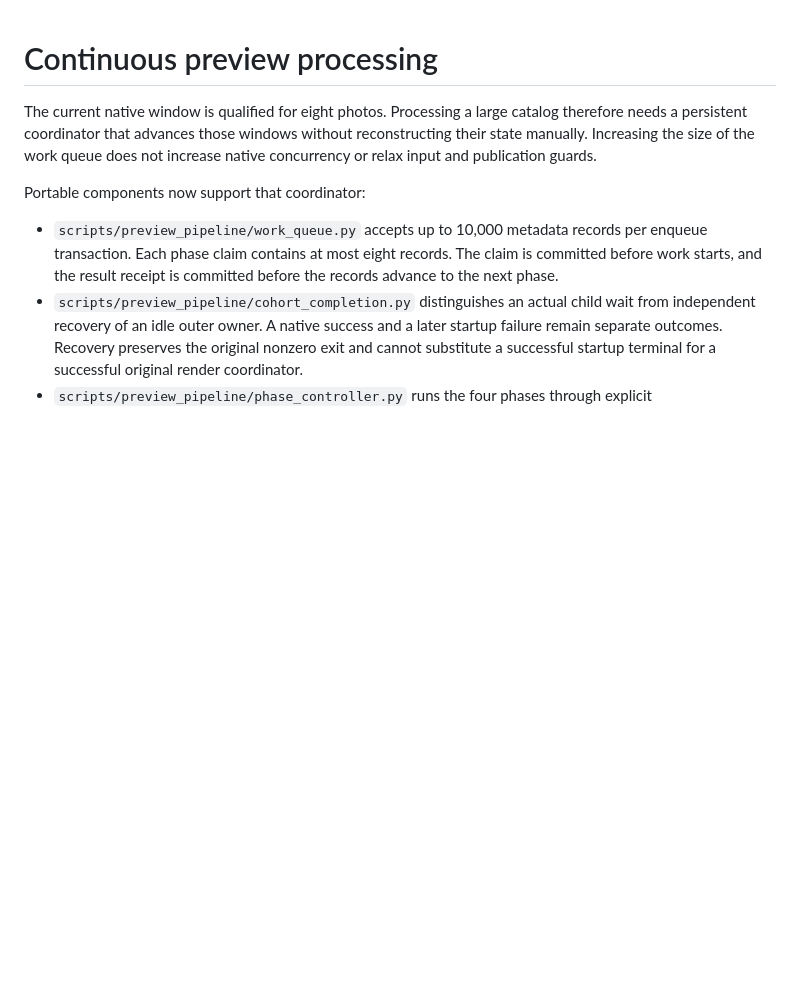
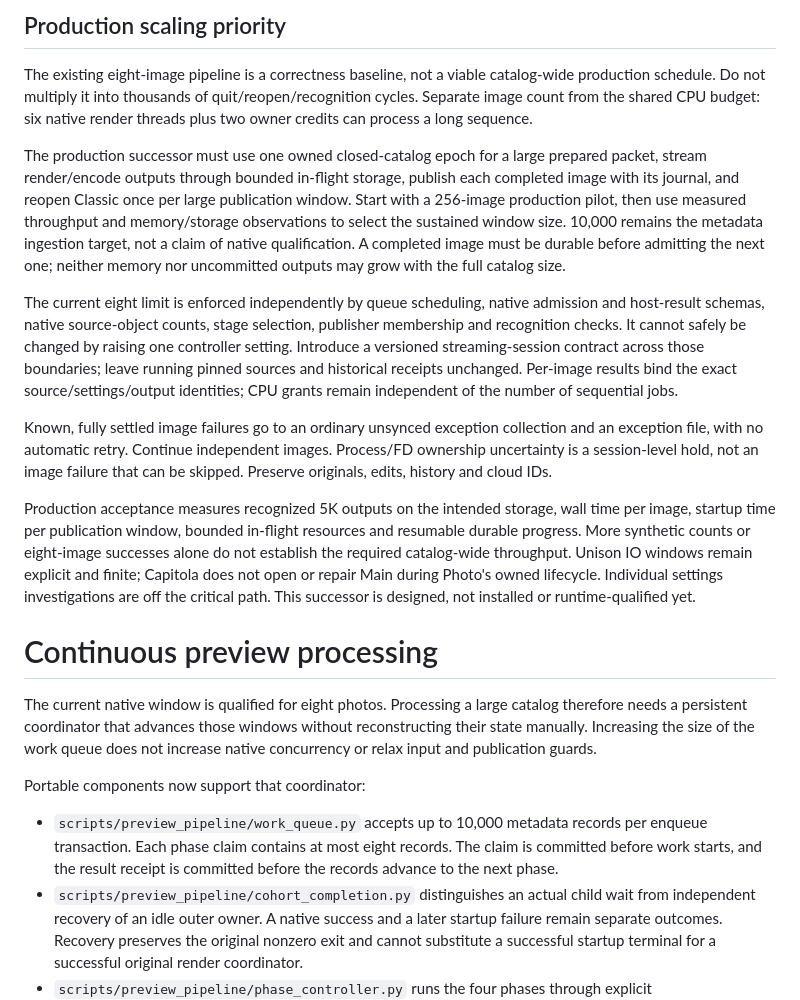
Before and after one commit to firstpair/lightroom, a Markdown page: docs/preview-continuous-processing.md, the part around the change. Drawn GitHub-style; blank space fills up the shorter version.

Commit message:
Prioritize streaming preview production over eight-image lifecycle cycles

```diff
--- a/docs/preview-continuous-processing.md
+++ b/docs/preview-continuous-processing.md
@@ -1,3 +1,40 @@
+## Production scaling priority
+
+The existing eight-image pipeline is a correctness baseline, not a viable
+catalog-wide production schedule. Do not multiply it into thousands of
+quit/reopen/recognition cycles. Separate image count from the shared CPU budget:
+six native render threads plus two owner credits can process a long sequence.
+
+The production successor must use one owned closed-catalog epoch for a large
+prepared packet, stream render/encode outputs through bounded in-flight storage,
+publish each completed image with its journal, and reopen Classic once per large
+publication window. Start with a 256-image production pilot, then use measured
+throughput and memory/storage observations to select the sustained window size.
+10,000 remains the metadata ingestion target, not a claim of native qualification.
+A completed image must be durable before admitting the next one; neither memory
+nor uncommitted outputs may grow with the full catalog size.
+
+The current eight limit is enforced independently by queue scheduling, native
+admission and host-result schemas, native source-object counts, stage selection,
+publisher membership and recognition checks. It cannot safely be changed by
+raising one controller setting. Introduce a versioned streaming-session contract
+across those boundaries; leave running pinned sources and historical receipts
+unchanged. Per-image results bind the exact source/settings/output identities;
+CPU grants remain independent of the number of sequential jobs.
+
+Known, fully settled image failures go to an ordinary unsynced exception
+collection and an exception file, with no automatic retry. Continue independent
+images. Process/FD ownership uncertainty is a session-level hold, not an image
+failure that can be skipped. Preserve originals, edits, history and cloud IDs.
+
+Production acceptance measures recognized 5K outputs on the intended storage,
+wall time per image, startup time per publication window, bounded in-flight
+resources and resumable durable progress. More synthetic counts or eight-image
+successes alone do not establish the required catalog-wide throughput. Unison IO
+windows remain explicit and finite; Capitola does not open or repair Main during
+Photo's owned lifecycle. Individual settings investigations are off the critical
+path. This successor is designed, not installed or runtime-qualified yet.
+
 # Continuous preview processing
 
 The current native window is qualified for eight photos. Processing a large
```
Also changed, not shown: OPUS-HANDOFF.md (+8 -0 lines).
